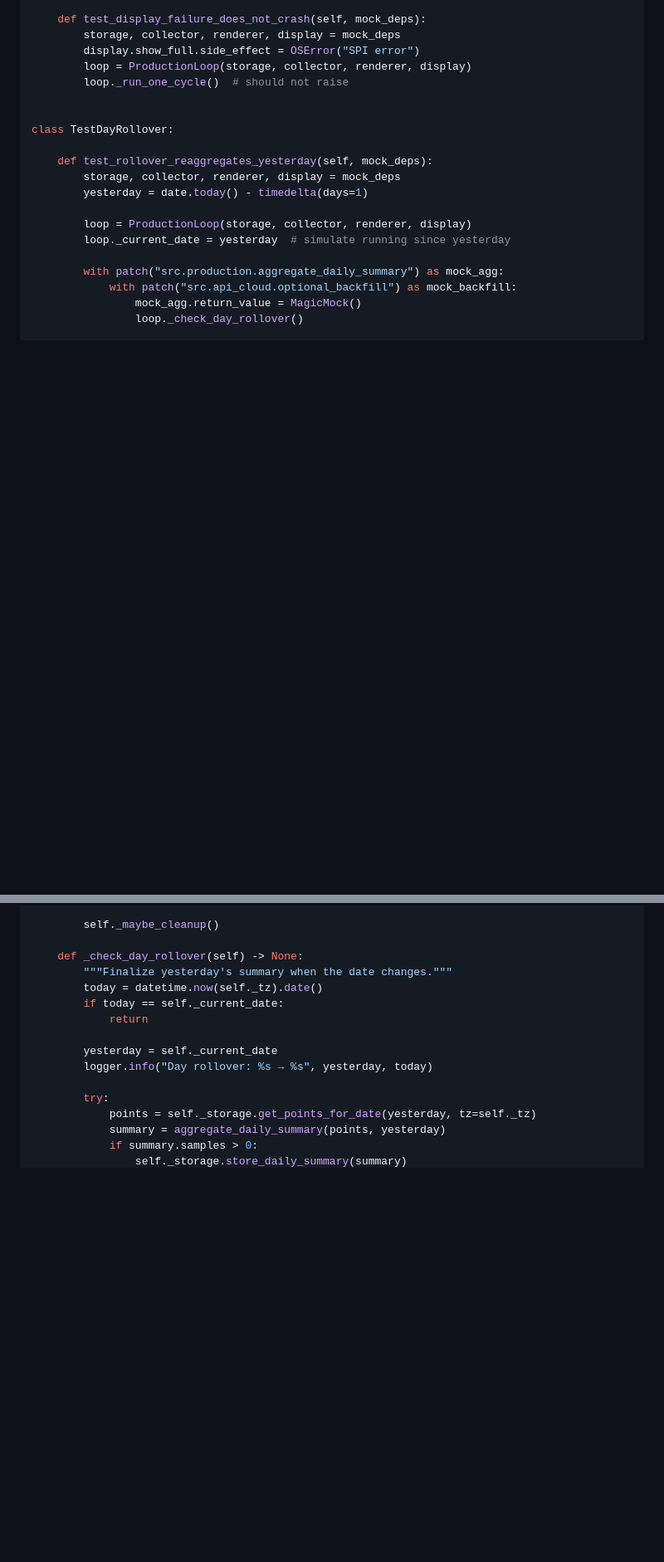
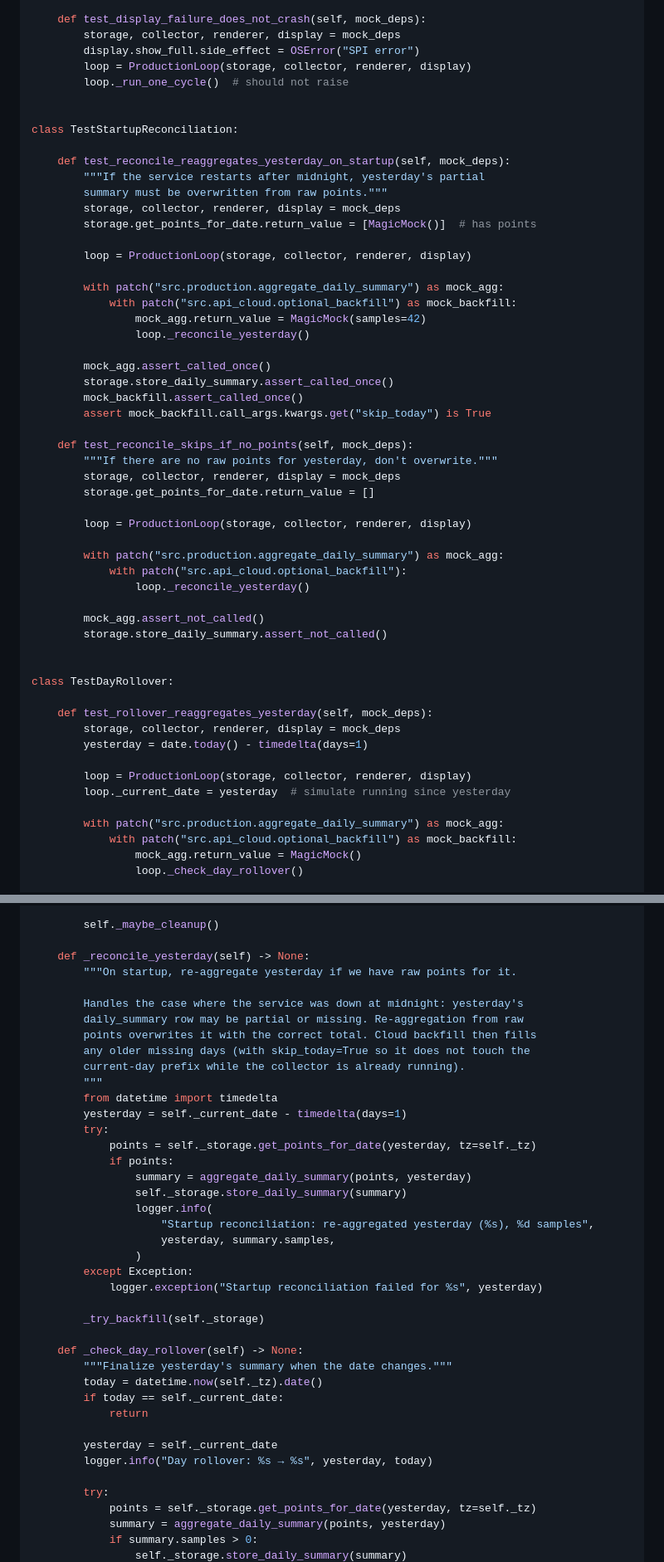
Before and after one commit to phaupt/solay, a Markdown page: docs/specs/2026-03-19-pi5-production-runtime-plan.md, 2 parts joined by grey strips. Shown at 83% size. Rendered like a GitHub page; blank space fills up the shorter version.

```diff
--- a/docs/specs/2026-03-19-pi5-production-runtime-plan.md
+++ b/docs/specs/2026-03-19-pi5-production-runtime-plan.md
@@ -845,6 +864,41 @@ class TestProductionLoopSingleCycle:
         loop._run_one_cycle()  # should not raise
 
 
+class TestStartupReconciliation:
+
+    def test_reconcile_reaggregates_yesterday_on_startup(self, mock_deps):
+        """If the service restarts after midnight, yesterday's partial
+        summary must be overwritten from raw points."""
+        storage, collector, renderer, display = mock_deps
+        storage.get_points_for_date.return_value = [MagicMock()]  # has points
+
+        loop = ProductionLoop(storage, collector, renderer, display)
+
+        with patch("src.production.aggregate_daily_summary") as mock_agg:
+            with patch("src.api_cloud.optional_backfill") as mock_backfill:
+                mock_agg.return_value = MagicMock(samples=42)
+                loop._reconcile_yesterday()
+
+        mock_agg.assert_called_once()
+        storage.store_daily_summary.assert_called_once()
+        mock_backfill.assert_called_once()
+        assert mock_backfill.call_args.kwargs.get("skip_today") is True
+
+    def test_reconcile_skips_if_no_points(self, mock_deps):
+        """If there are no raw points for yesterday, don't overwrite."""
+        storage, collector, renderer, display = mock_deps
+        storage.get_points_for_date.return_value = []
+
+        loop = ProductionLoop(storage, collector, renderer, display)
+
+        with patch("src.production.aggregate_daily_summary") as mock_agg:
+            with patch("src.api_cloud.optional_backfill"):
+                loop._reconcile_yesterday()
+
+        mock_agg.assert_not_called()
+        storage.store_daily_summary.assert_not_called()
+
+
 class TestDayRollover:
 
     def test_rollover_reaggregates_yesterday(self, mock_deps):
@@ -1033,6 +1089,31 @@ class ProductionLoop:
                     logger.exception("Display soft-reset also failed")
 
         self._maybe_cleanup()
+
+    def _reconcile_yesterday(self) -> None:
+        """On startup, re-aggregate yesterday if we have raw points for it.
+
+        Handles the case where the service was down at midnight: yesterday's
+        daily_summary row may be partial or missing. Re-aggregation from raw
+        points overwrites it with the correct total. Cloud backfill then fills
+        any older missing days (with skip_today=True so it does not touch the
+        current-day prefix while the collector is already running).
+        """
+        from datetime import timedelta
+        yesterday = self._current_date - timedelta(days=1)
+        try:
+            points = self._storage.get_points_for_date(yesterday, tz=self._tz)
+            if points:
+                summary = aggregate_daily_summary(points, yesterday)
+                self._storage.store_daily_summary(summary)
+                logger.info(
+                    "Startup reconciliation: re-aggregated yesterday (%s), %d samples",
+                    yesterday, summary.samples,
+                )
+        except Exception:
+            logger.exception("Startup reconciliation failed for %s", yesterday)
+
+        _try_backfill(self._storage)
 
     def _check_day_rollover(self) -> None:
         """Finalize yesterday's summary when the date changes."""
```
Also changed, not shown: other parts of docs/specs/2026-03-19-pi5-production-runtime-plan.md (+48 -16 lines).
